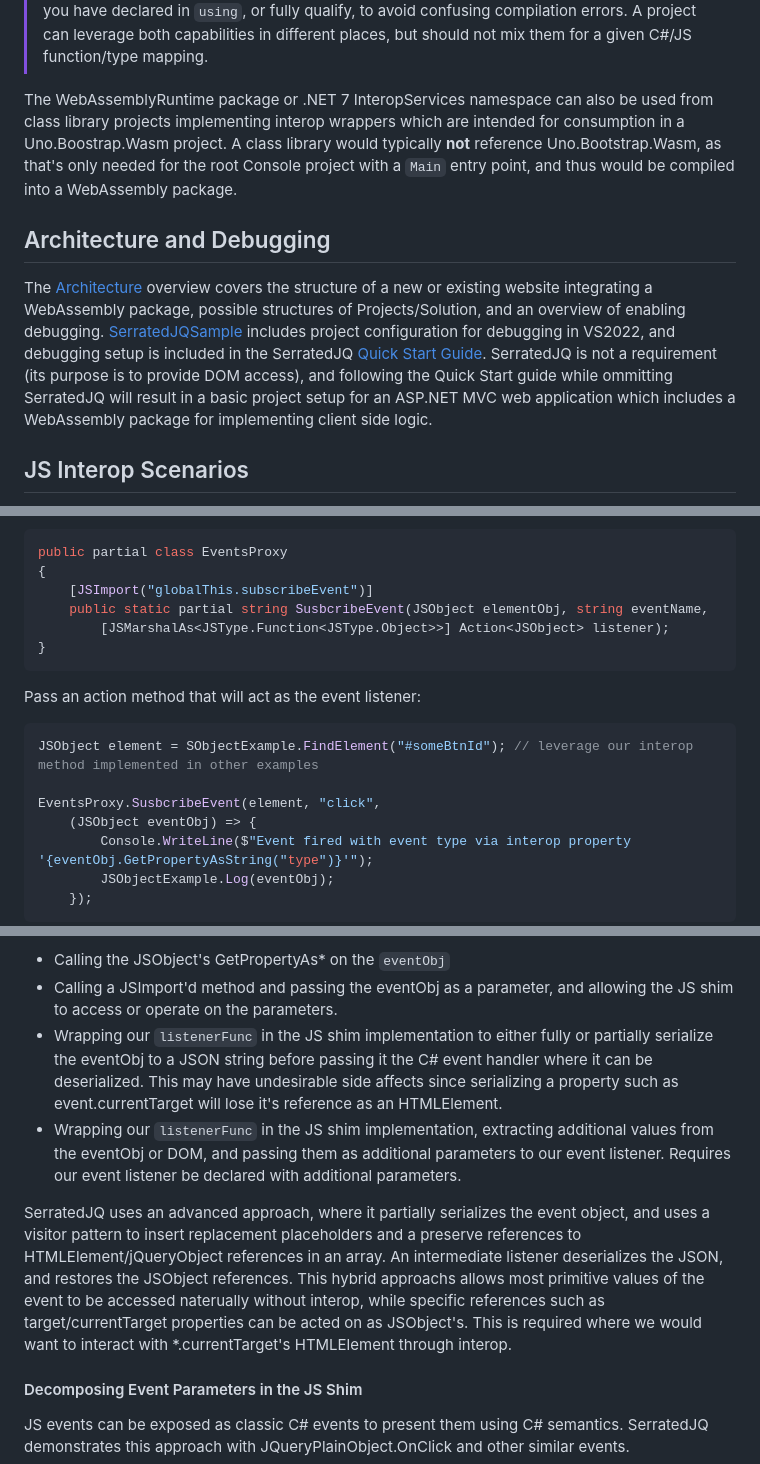
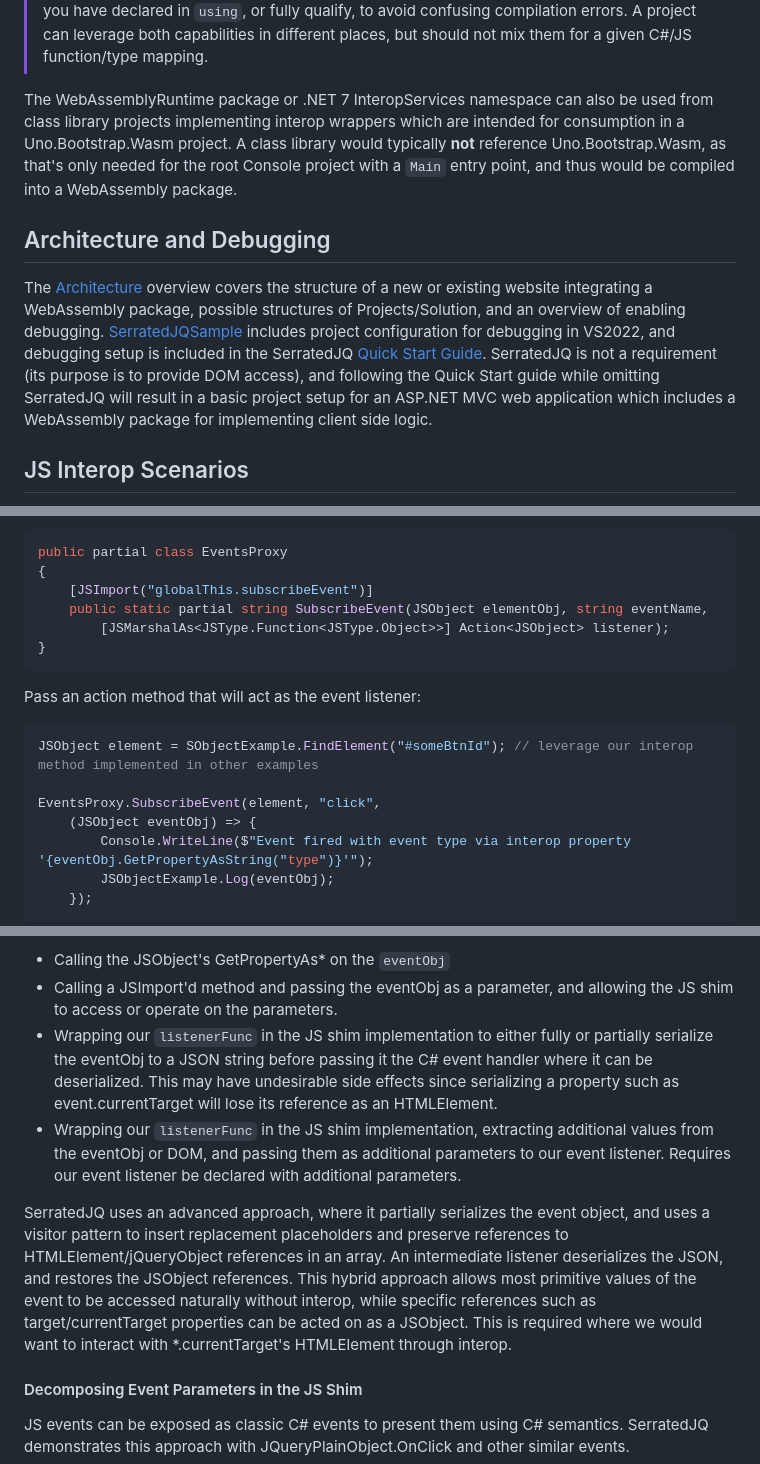
Before and after one commit to SerratedSharp/CSharpWasmRecipes, a Markdown page: README.md, 3 parts joined by grey strips. Rendered like a GitHub page.

Commit message:
spelling

````diff
--- a/README.md
+++ b/README.md
@@ -59,11 +59,11 @@ Additional Packages:
 > [!IMPORTANT]
 > Some type names exist in both WebAssemblyRuntime and System.Runtime.InteropService.Javascript, such as JSObject.  Be mindful of what namespaces you have declared in `using`, or fully qualify, to avoid confusing compilation errors.  A project can leverage both capabilities in different places, but should not mix them for a given C#/JS function/type mapping.
 
- The WebAssemblyRuntime package or .NET 7 InteropServices namespace can also be used from class library projects implementing interop wrappers which are intended for consumption in a Uno.Boostrap.Wasm project.  A class library would typically **not** reference Uno.Bootstrap.Wasm, as that's only needed for the root Console project with a `Main` entry point, and thus would be compiled into a WebAssembly package.
+ The WebAssemblyRuntime package or .NET 7 InteropServices namespace can also be used from class library projects implementing interop wrappers which are intended for consumption in a Uno.Bootstrap.Wasm project.  A class library would typically **not** reference Uno.Bootstrap.Wasm, as that's only needed for the root Console project with a `Main` entry point, and thus would be compiled into a WebAssembly package.
 
 ## Architecture and Debugging
 
-The [Architecture](Architecture.md) overview covers the structure of a new or existing website integrating a WebAssembly package, possible structures of Projects/Solution, and an overview of enabling debugging.  [SerratedJQSample](https://github.com/SerratedSharp/SerratedJQ/tree/main/SerratedJQSample) includes project configuration for debugging in VS2022, and debugging setup is included in the SerratedJQ [Quick Start Guide](https://github.com/SerratedSharp/SerratedJQ#quick-start-guide).  SerratedJQ is not a requirement (its purpose is to provide DOM access), and following the Quick Start guide while ommitting SerratedJQ will result in a basic project setup for an ASP.NET MVC web application which includes a WebAssembly package for implementing client side logic.
+The [Architecture](Architecture.md) overview covers the structure of a new or existing website integrating a WebAssembly package, possible structures of Projects/Solution, and an overview of enabling debugging.  [SerratedJQSample](https://github.com/SerratedSharp/SerratedJQ/tree/main/SerratedJQSample) includes project configuration for debugging in VS2022, and debugging setup is included in the SerratedJQ [Quick Start Guide](https://github.com/SerratedSharp/SerratedJQ#quick-start-guide).  SerratedJQ is not a requirement (its purpose is to provide DOM access), and following the Quick Start guide while omitting SerratedJQ will result in a basic project setup for an ASP.NET MVC web application which includes a WebAssembly package for implementing client side logic.
 
 ## JS Interop Scenarios
 Approaches of exposing types or methods from JS to C#.  Allows C# code to call into JS, or hold and pass references to JS objects.
@@ -486,7 +486,7 @@ Import the static JS function into C#:
 public partial class EventsProxy
 {
     [JSImport("globalThis.subscribeEvent")]
-    public static partial string SusbcribeEvent(JSObject elementObj, string eventName,
+    public static partial string SubscribeEvent(JSObject elementObj, string eventName,
         [JSMarshalAs<JSType.Function<JSType.Object>>] Action<JSObject> listener);
 }
 ```
@@ -495,7 +495,7 @@ Pass an action method that will act as the event listener:
 ```C#
 JSObject element = SObjectExample.FindElement("#someBtnId"); // leverage our interop method implemented in other examples
 
-EventsProxy.SusbcribeEvent(element, "click",
+EventsProxy.SubscribeEvent(element, "click",
     (JSObject eventObj) => {
         Console.WriteLine($"Event fired with event type via interop property '{eventObj.GetPropertyAsString("type")}'");
         JSObjectExample.Log(eventObj);
@@ -514,10 +514,10 @@ As demonstrated above, we can access properties of the event parameter `JSObject
 Approaches of interacting with the event object (some of which covered in examples elsewhere in this document):
 - Calling the JSObject's GetPropertyAs\* on the `eventObj`
 - Calling a JSImport'd method and passing the eventObj as a parameter, and allowing the JS shim to access or operate on the parameters.
-- Wrapping our `listenerFunc` in the JS shim implementation to either fully or partially serialize the eventObj to a JSON string before passing it the C# event handler where it can be deserialized.  This may have undesirable side affects since serializing a property such as event.currentTarget will lose it's reference as an HTMLElement.
+- Wrapping our `listenerFunc` in the JS shim implementation to either fully or partially serialize the eventObj to a JSON string before passing it the C# event handler where it can be deserialized.  This may have undesirable side effects since serializing a property such as event.currentTarget will lose its reference as an HTMLElement.
 - Wrapping our `listenerFunc` in the JS shim implementation, extracting additional values from the eventObj or DOM, and passing them as additional parameters to our event listener.  Requires our event listener be declared with additional parameters.
 
-SerratedJQ uses an advanced approach, where it partially serializes the event object, and uses a visitor pattern to insert replacement placeholders and a preserve references to HTMLElement/jQueryObject references in an array.  An intermediate listener deserializes the JSON, and restores the JSObject references.  This hybrid approachs allows most primitive values of the event to be accessed naterually without interop, while specific references such as target/currentTarget properties can be acted on as JSObject's.  This is required where we would want to interact with \*.currentTarget's HTMLElement through interop.
+SerratedJQ uses an advanced approach, where it partially serializes the event object, and uses a visitor pattern to insert replacement placeholders and preserve references to HTMLElement/jQueryObject references in an array.  An intermediate listener deserializes the JSON, and restores the JSObject references.  This hybrid approach allows most primitive values of the event to be accessed naturally without interop, while specific references such as target/currentTarget properties can be acted on as a JSObject.  This is required where we would want to interact with \*.currentTarget's HTMLElement through interop.
 
 #### Decomposing Event Parameters in the JS Shim
 
````
Also changed, not shown: other parts of README.md (+4 -4 lines).
